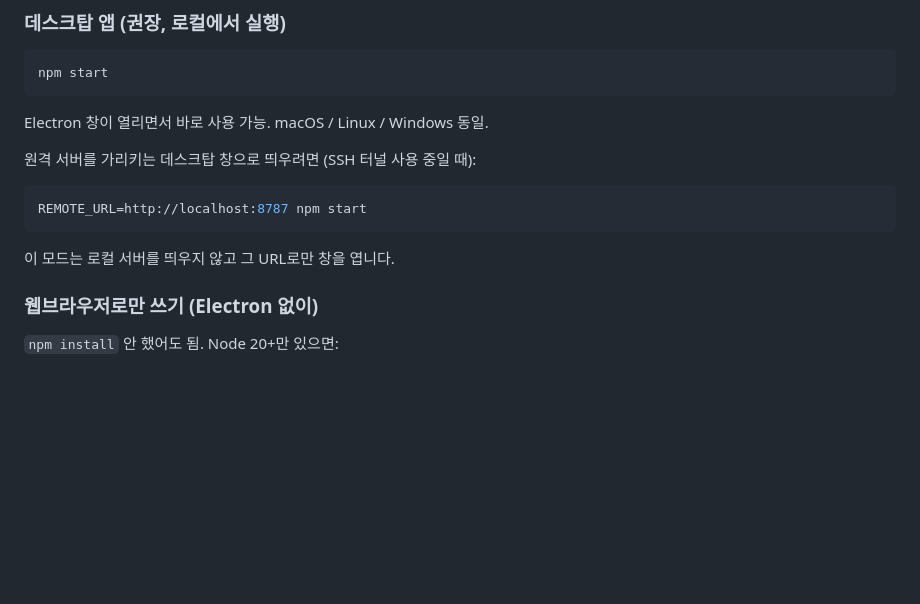
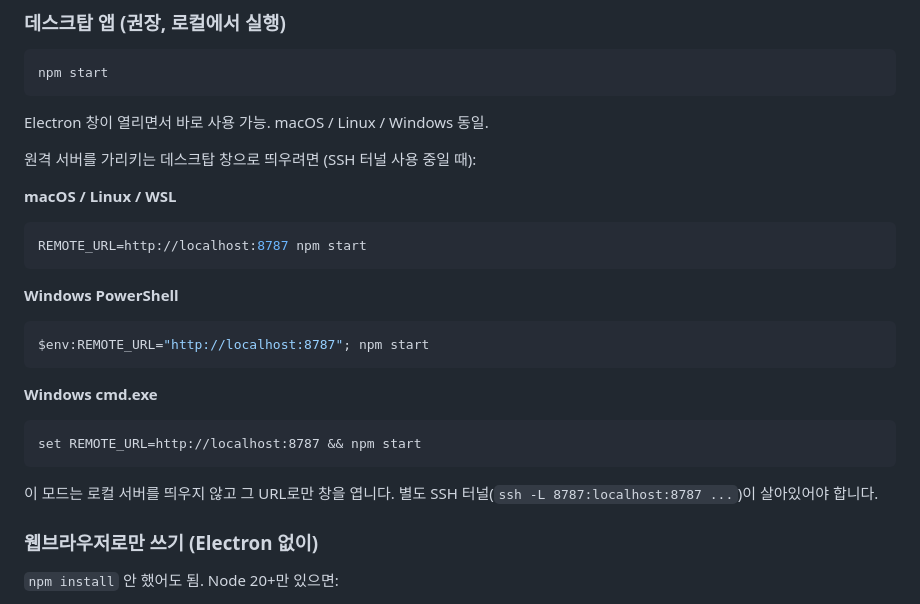
Before and after one commit to hanoong7/Claude_Multi_Agent_Console, a Markdown page: README.md, the part around the change. Rendered like a GitHub page; blank space fills up the shorter version.

Commit message:
docs: add Windows PowerShell/cmd env var syntax for REMOTE_URL

````diff
--- a/README.md
+++ b/README.md
@@ -103,11 +103,22 @@ Electron 창이 열리면서 바로 사용 가능. macOS / Linux / Windows 동
 
 원격 서버를 가리키는 데스크탑 창으로 띄우려면 (SSH 터널 사용 중일 때):
 
+**macOS / Linux / WSL**
 ```bash
 REMOTE_URL=http://localhost:8787 npm start
 ```
 
-이 모드는 로컬 서버를 띄우지 않고 그 URL로만 창을 엽니다.
+**Windows PowerShell**
+```powershell
+$env:REMOTE_URL="http://localhost:8787"; npm start
+```
+
+**Windows cmd.exe**
+```cmd
+set REMOTE_URL=http://localhost:8787 && npm start
+```
+
+이 모드는 로컬 서버를 띄우지 않고 그 URL로만 창을 엽니다. 별도 SSH 터널(`ssh -L 8787:localhost:8787 ...`)이 살아있어야 합니다.
 
 ### 웹브라우저로만 쓰기 (Electron 없이)
 
````
